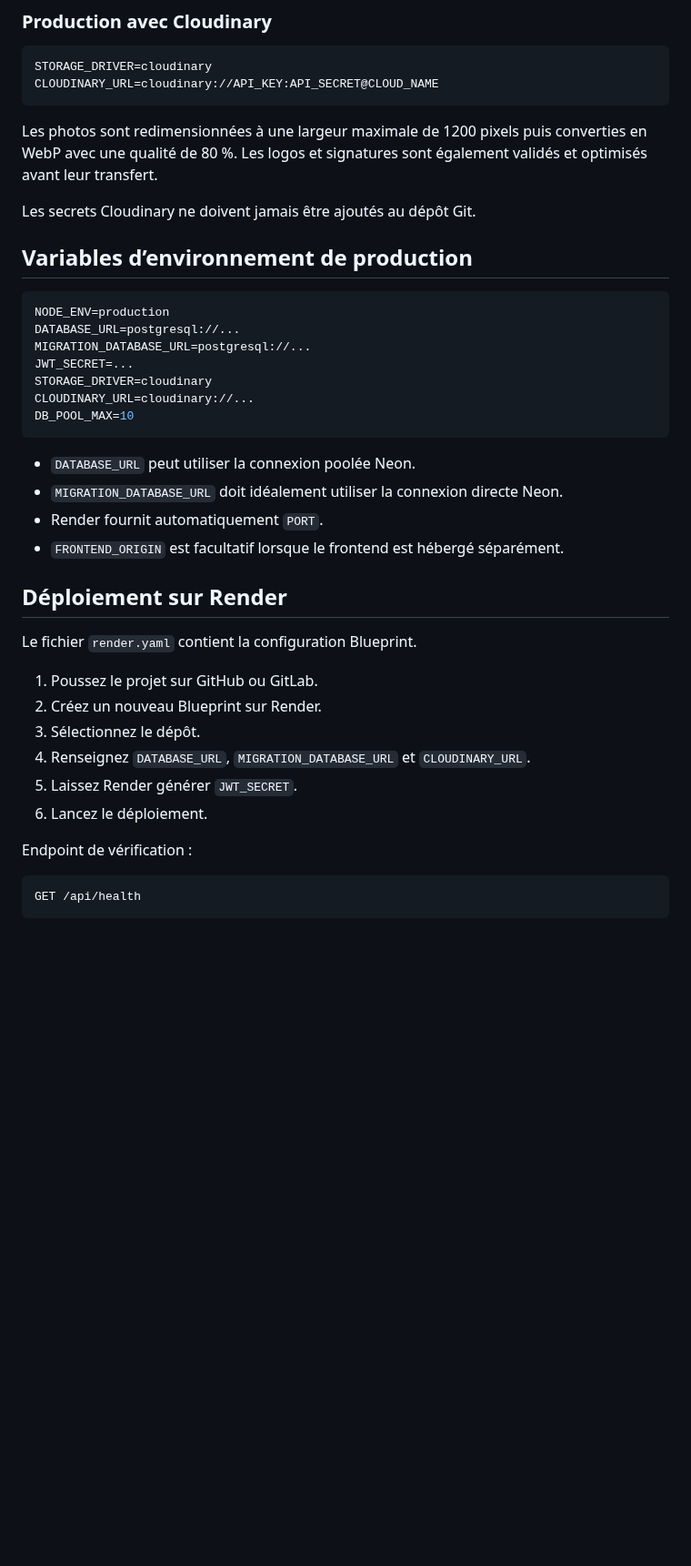
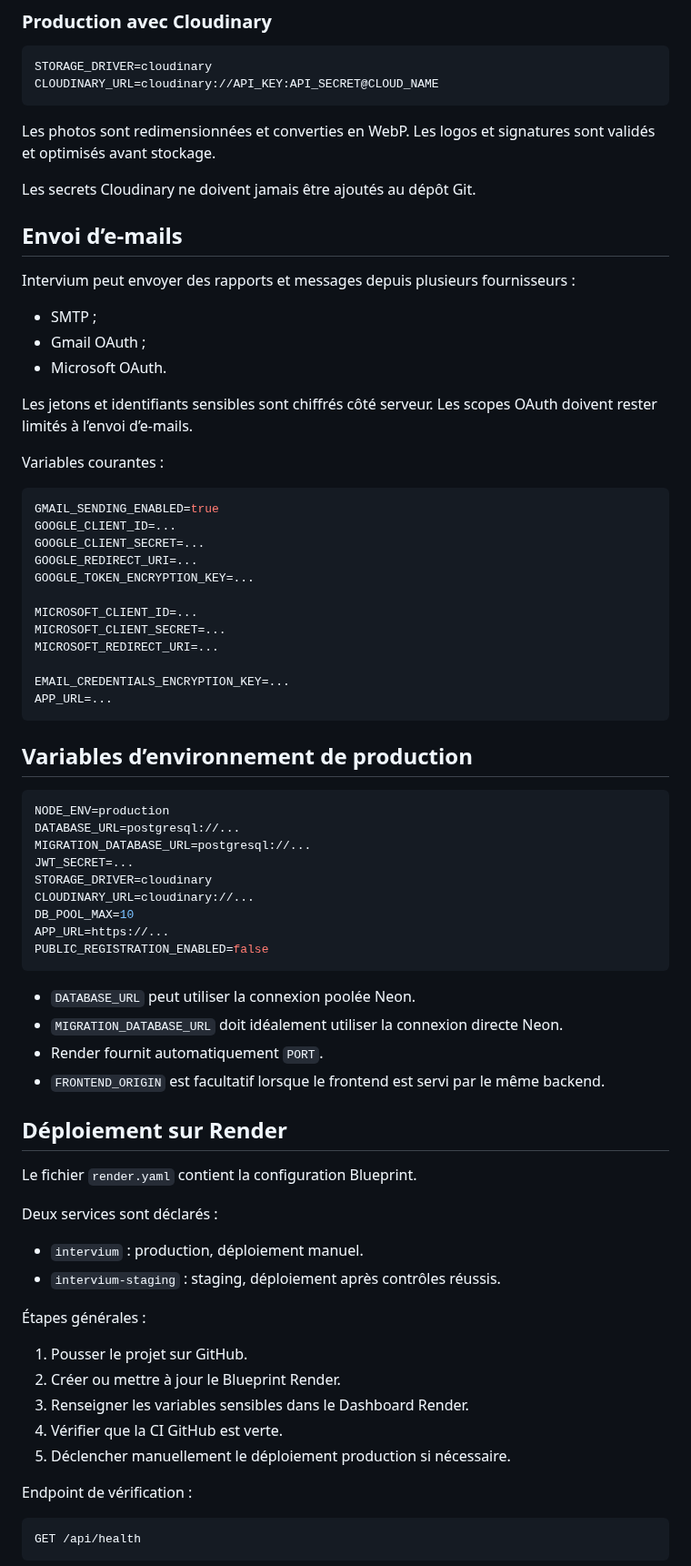
Before and after one commit to Sylv30210/intervium-app, a Markdown page: README.md, the part around one of its changes. Shown at 91% size. GitHub-like rendering; blank space fills up the shorter version.

````diff
--- a/README.md
+++ b/README.md
@@ -195,9 +236,36 @@ STORAGE_DRIVER=cloudinary
 CLOUDINARY_URL=cloudinary://API_KEY:API_SECRET@CLOUD_NAME
 ```
 
-Les photos sont redimensionnées à une largeur maximale de 1200 pixels puis converties en WebP avec une qualité de 80 %. Les logos et signatures sont également validés et optimisés avant leur transfert.
+Les photos sont redimensionnées et converties en WebP. Les logos et signatures sont validés et optimisés avant stockage.
 
 Les secrets Cloudinary ne doivent jamais être ajoutés au dépôt Git.
+
+## Envoi d’e-mails
+
+Intervium peut envoyer des rapports et messages depuis plusieurs fournisseurs :
+
+- SMTP ;
+- Gmail OAuth ;
+- Microsoft OAuth.
+
+Les jetons et identifiants sensibles sont chiffrés côté serveur. Les scopes OAuth doivent rester limités à l’envoi d’e-mails.
+
+Variables courantes :
+
+```env
+GMAIL_SENDING_ENABLED=true
+GOOGLE_CLIENT_ID=...
+GOOGLE_CLIENT_SECRET=...
+GOOGLE_REDIRECT_URI=...
+GOOGLE_TOKEN_ENCRYPTION_KEY=...
+
+MICROSOFT_CLIENT_ID=...
+MICROSOFT_CLIENT_SECRET=...
+MICROSOFT_REDIRECT_URI=...
+
+EMAIL_CREDENTIALS_ENCRYPTION_KEY=...
+APP_URL=...
+```
 
 ## Variables d’environnement de production
 
@@ -209,23 +277,31 @@ JWT_SECRET=...
 STORAGE_DRIVER=cloudinary
 CLOUDINARY_URL=cloudinary://...
 DB_POOL_MAX=10
+APP_URL=https://...
+PUBLIC_REGISTRATION_ENABLED=false
 ```
 
 - `DATABASE_URL` peut utiliser la connexion poolée Neon.
 - `MIGRATION_DATABASE_URL` doit idéalement utiliser la connexion directe Neon.
 - Render fournit automatiquement `PORT`.
-- `FRONTEND_ORIGIN` est facultatif lorsque le frontend est hébergé séparément.
+- `FRONTEND_ORIGIN` est facultatif lorsque le frontend est servi par le même backend.
 
 ## Déploiement sur Render
 
 Le fichier `render.yaml` contient la configuration Blueprint.
 
-1. Poussez le projet sur GitHub ou GitLab.
-2. Créez un nouveau Blueprint sur Render.
-3. Sélectionnez le dépôt.
-4. Renseignez `DATABASE_URL`, `MIGRATION_DATABASE_URL` et `CLOUDINARY_URL`.
-5. Laissez Render générer `JWT_SECRET`.
-6. Lancez le déploiement.
+Deux services sont déclarés :
+
+- `intervium` : production, déploiement manuel.
+- `intervium-staging` : staging, déploiement après contrôles réussis.
+
+Étapes générales :
+
+1. Pousser le projet sur GitHub.
+2. Créer ou mettre à jour le Blueprint Render.
+3. Renseigner les variables sensibles dans le Dashboard Render.
+4. Vérifier que la CI GitHub est verte.
+5. Déclencher manuellement le déploiement production si nécessaire.
 
 Endpoint de vérification :
 
````
Also changed, not shown: other parts of README.md (+105 -53 lines).
